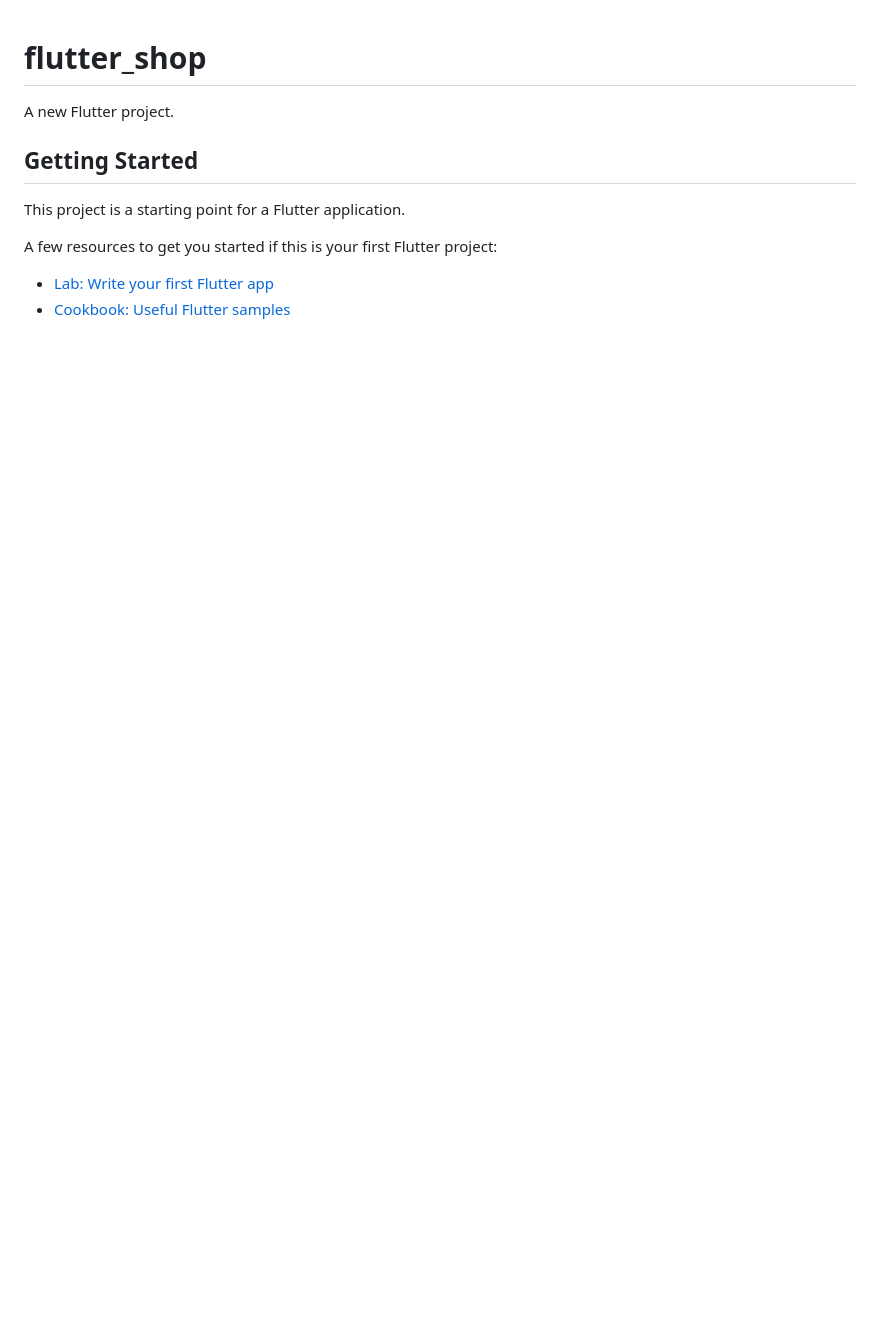
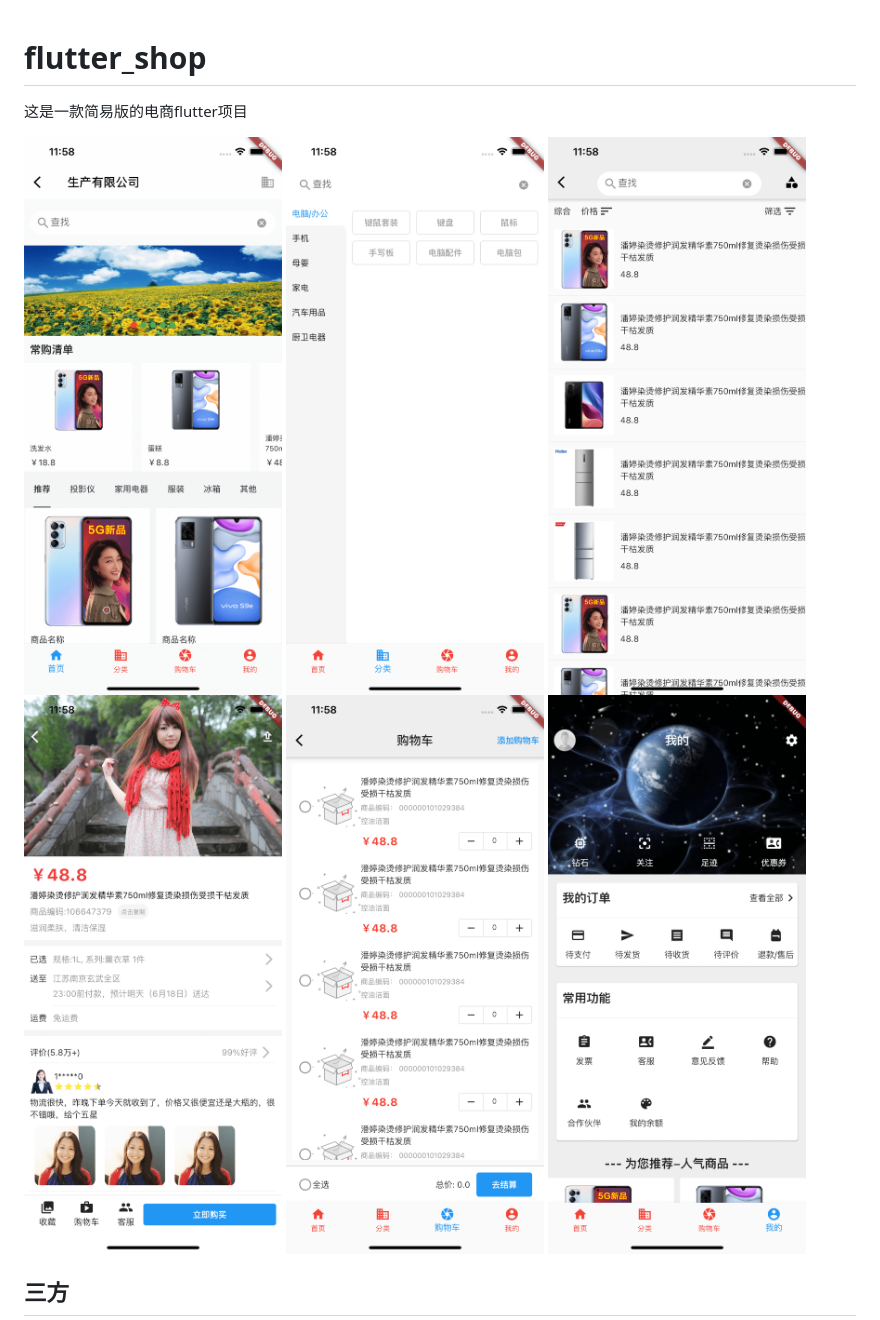
Before and after one commit to JDongKhan/flutter_shop, a Markdown page: README.md, the part around the change printed below. Rendered like a GitHub page; pictures changed too: 10.png (added), 11.png (added), 12.png (added); blank space fills up the shorter version.

````diff
--- a/README.md
+++ b/README.md
@@ -1,13 +1,16 @@
 # flutter_shop
 
-A new Flutter project.
+这是一款简易版的电商flutter项目
 
-## Getting Started
 
-This project is a starting point for a Flutter application.
+![demo png](8.png "demo")
+![demo png](9.png "demo")
+![demo png](10.png "demo")
+![demo png](11.png "demo")
+![demo png](12.png "demo")
+![demo png](13.png "demo")
 
-A few resources to get you started if this is your first Flutter project:
+## 三方
 
-- [Lab: Write your first Flutter app](https://docs.flutter.dev/get-started/codelab)
-- [Cookbook: Useful Flutter samples](https://docs.flutter.dev/cookbook)
+```yaml
 
````
Also changed, not shown: other parts of README.md (+40 -3 lines).
